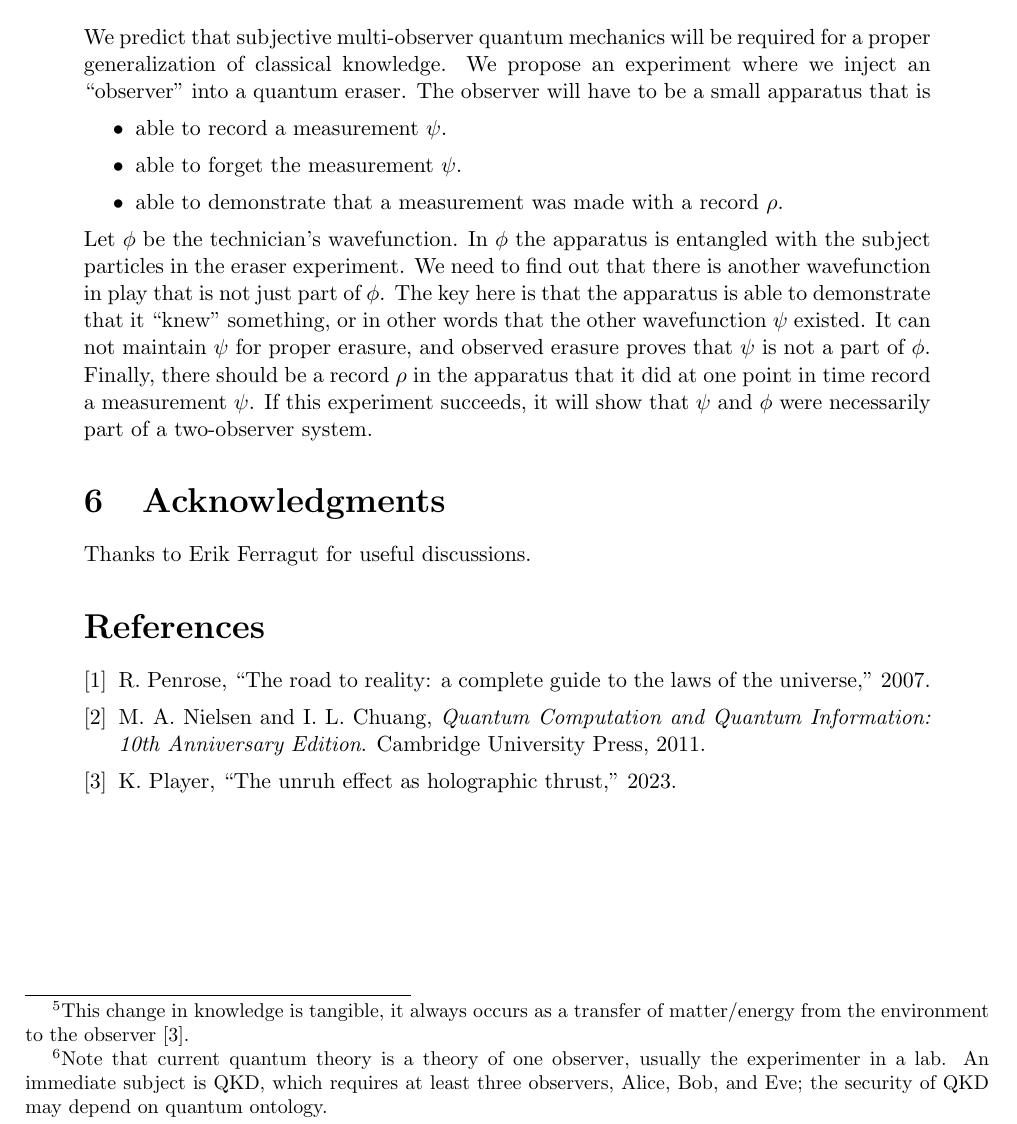
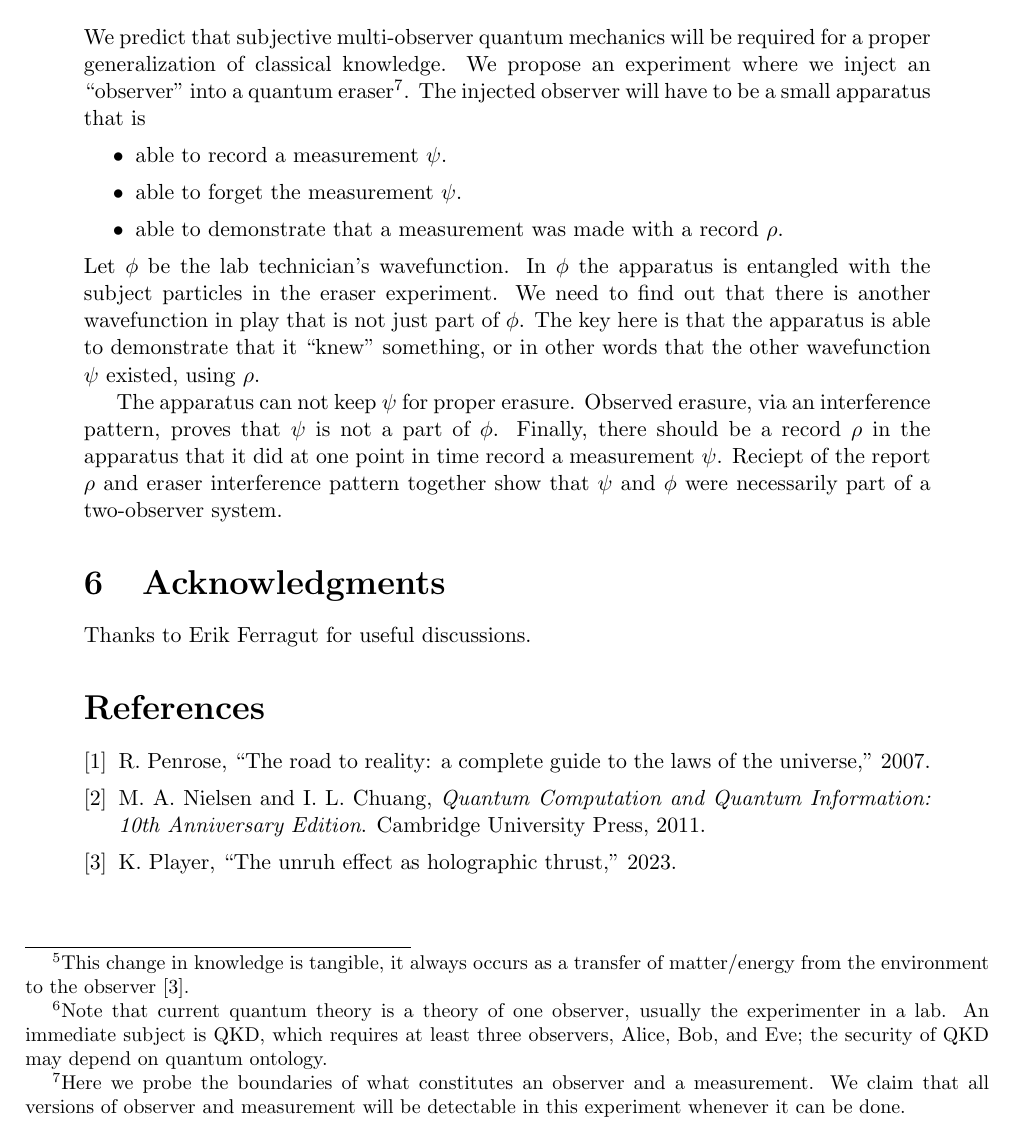
Before and after one commit to kjplaye/multi_observer_qm, a LaTeX document (weird.tex): part of page 4 of 4, cut so that both start at the same text. Compiled offline with pdfLaTeX.

Commit message:
minor edits in prediction

```diff
--- a/weird.tex
+++ b/weird.tex
@@ -119,13 +119,15 @@ In the classical theory, knowledge is local to the observer\footnote{Note that c
 
 \section{Prediction}
 
-We predict that subjective multi-observer quantum mechanics will be required for a proper generalization of classical knowledge.  We propose an experiment where we inject an ``observer'' into a quantum eraser.  The observer will have to be a small apparatus that is
+We predict that subjective multi-observer quantum mechanics will be required for a proper generalization of classical knowledge.  We propose an experiment where we inject an ``observer'' into a quantum eraser\footnote{Here we probe the boundaries of what constitutes an observer and a measurement.  We claim that all versions of observer and measurement will be detectable in this experiment whenever it can be done.}.  The injected observer will have to be a small apparatus that is
 \begin{itemize}
    \item able to record a measurement $\psi$.
    \item able to forget the measurement $\psi$.
    \item able to demonstrate that a measurement was made with a record $\rho$.
 \end{itemize}
-Let $\phi$ be the technician's wavefunction.  In $\phi$ the apparatus is entangled with the subject particles in the eraser experiment.  We need to find out that there is another wavefunction in play that is not just part of $\phi$.  The key here is that the apparatus is able to demonstrate that it ``knew'' something, or in other words that the other wavefunction $\psi$ existed.  It can not maintain $\psi$ for proper erasure, and observed erasure proves that $\psi$ is not a part of $\phi$.  Finally, there should be a record $\rho$ in the apparatus that it did at one point in time record a measurement $\psi$.  If this experiment succeeds, it will show that $\psi$ and $\phi$ were necessarily part of a two-observer system.
+Let $\phi$ be the lab technician's wavefunction.  In $\phi$ the apparatus is entangled with the subject particles in the eraser experiment.  We need to find out that there is another wavefunction in play that is not just part of $\phi$.  The key here is that the apparatus is able to demonstrate that it ``knew'' something, or in other words that the other wavefunction $\psi$ existed, using $\rho$.
+
+The apparatus can not keep $\psi$ for proper erasure.  Observed erasure, via an interference pattern, proves that $\psi$ is not a part of $\phi$.  Finally, there should be a record $\rho$ in the apparatus that it did at one point in time record a measurement $\psi$.  Reciept of the report $\rho$ and eraser interference pattern together show that $\psi$ and $\phi$ were necessarily part of a two-observer system.
 
 \section{Acknowledgments}
 Thanks to Erik Ferragut for useful discussions.
```
Also changed, not shown: weird.pdf.
